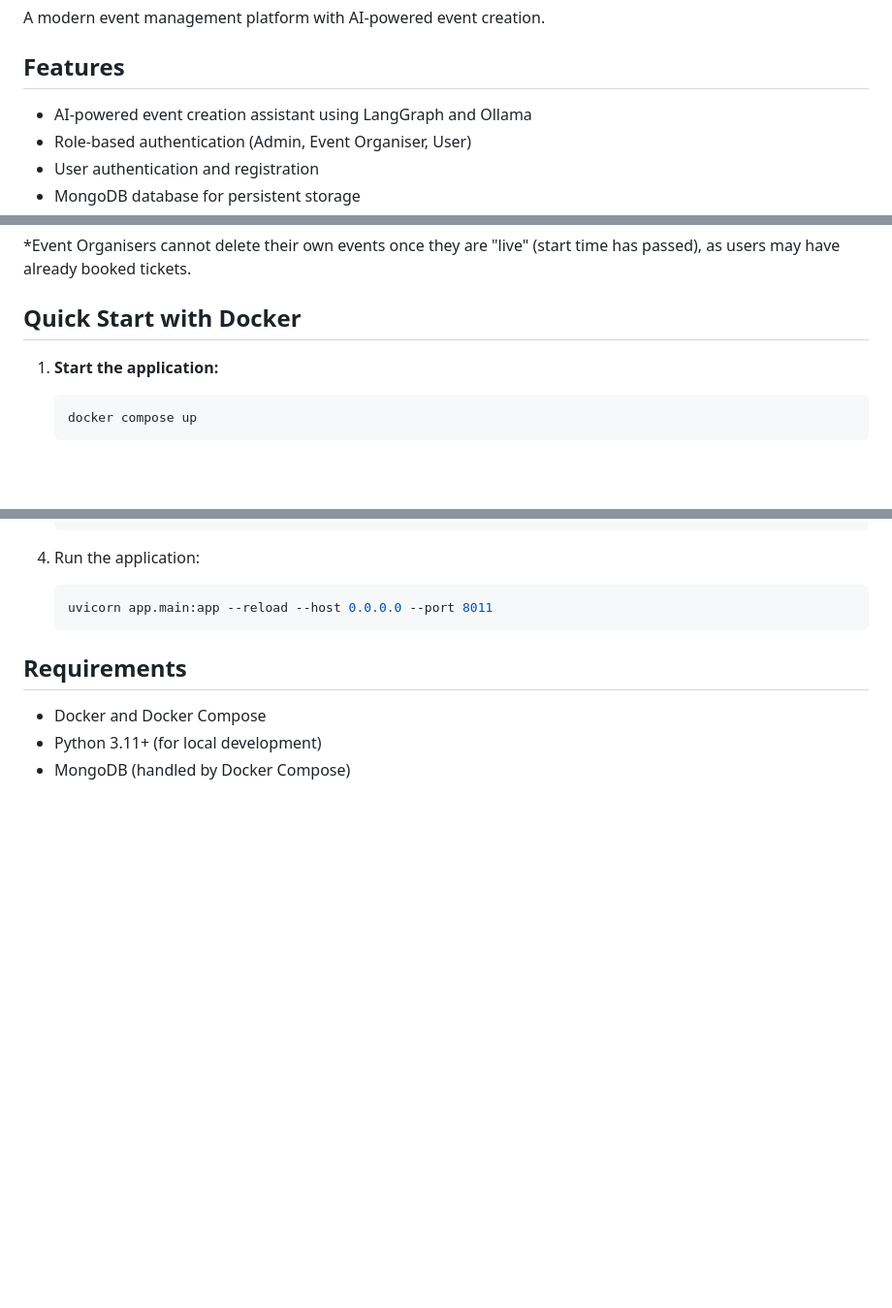
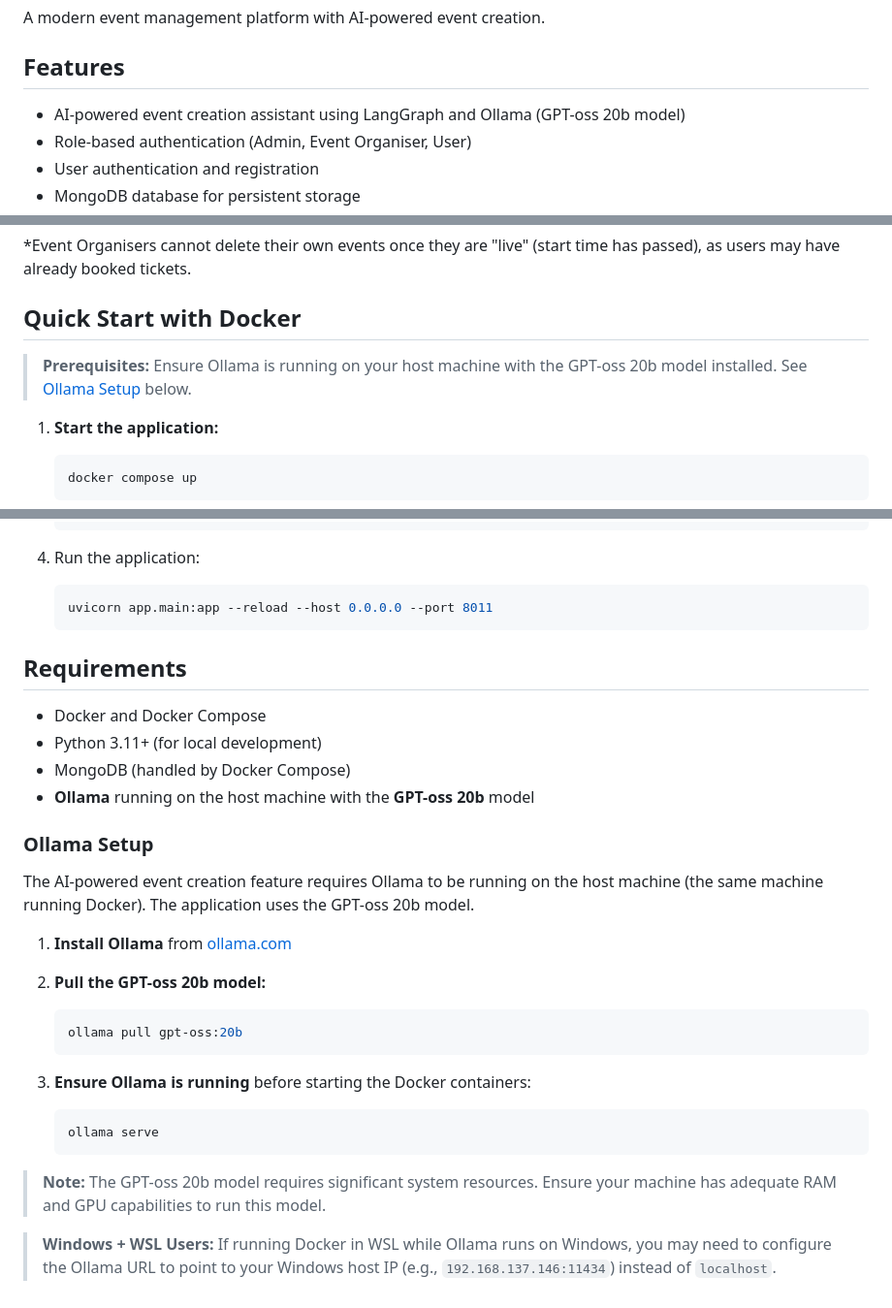
Before and after one commit to Treadgold/EventHub, a Markdown page: README.md, 3 parts joined by grey strips. Shown at 97% size. GitHub-like rendering; blank space fills up the shorter version.

Commit message:
ollama mentioned

````diff
--- a/README.md
+++ b/README.md
@@ -4,7 +4,7 @@ A modern event management platform with AI-powered event creation.
 
 ## Features
 
-- AI-powered event creation assistant using LangGraph and Ollama
+- AI-powered event creation assistant using LangGraph and Ollama (GPT-oss 20b model)
 - Role-based authentication (Admin, Event Organiser, User)
 - User authentication and registration
 - MongoDB database for persistent storage
@@ -24,6 +24,8 @@ A modern event management platform with AI-powered event creation.
 *Event Organisers cannot delete their own events once they are "live" (start time has passed), as users may have already booked tickets.
 
 ## Quick Start with Docker
+
+> **Prerequisites:** Ensure Ollama is running on your host machine with the GPT-oss 20b model installed. See [Ollama Setup](#ollama-setup) below.
 
 1. **Start the application:**
    ```bash
@@ -98,3 +100,24 @@ For local development without Docker:
 - Docker and Docker Compose
 - Python 3.11+ (for local development)
 - MongoDB (handled by Docker Compose)
+- **Ollama** running on the host machine with the **GPT-oss 20b** model
+
+### Ollama Setup
+
+The AI-powered event creation feature requires Ollama to be running on the host machine (the same machine running Docker). The application uses the GPT-oss 20b model.
+
+1. **Install Ollama** from [ollama.com](https://ollama.com)
+
+2. **Pull the GPT-oss 20b model:**
+   ```bash
+   ollama pull gpt-oss:20b
+   ```
+
+3. **Ensure Ollama is running** before starting the Docker containers:
+   ```bash
+   ollama serve
+   ```
+
+> **Note:** The GPT-oss 20b model requires significant system resources. Ensure your machine has adequate RAM and GPU capabilities to run this model.
+
+> **Windows + WSL Users:** If running Docker in WSL while Ollama runs on Windows, you may need to configure the Ollama URL to point to your Windows host IP (e.g., `192.168.137.146:11434`) instead of `localhost`.
````
